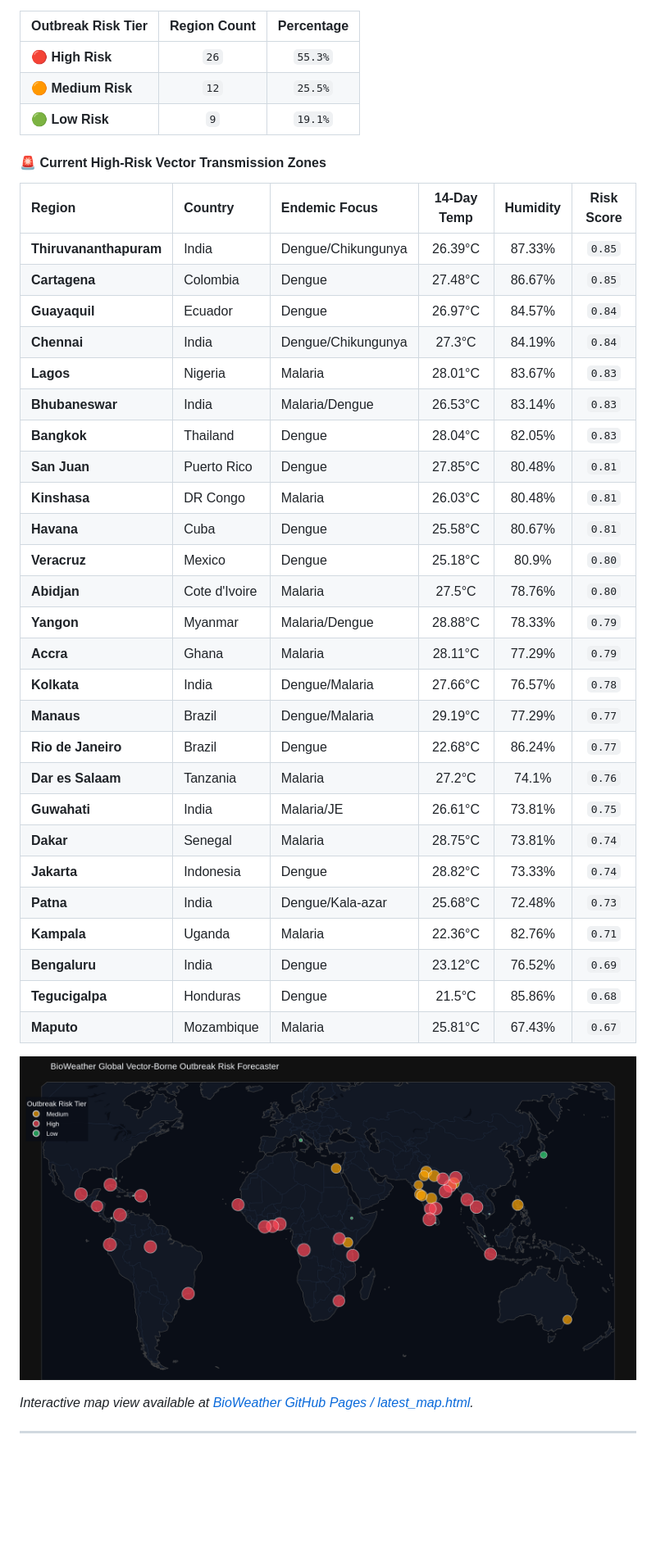
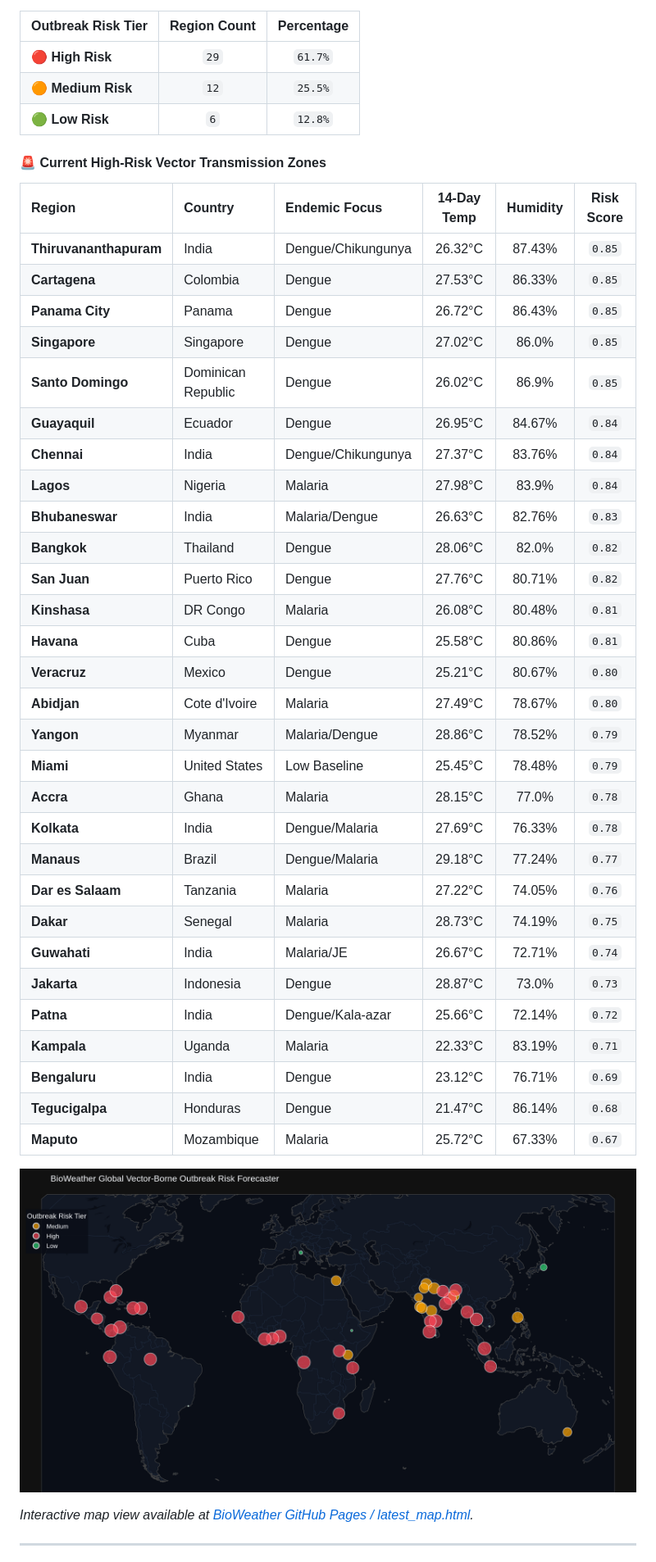
Before and after one commit to Rohith-888-destroyer/BioWeather, a Markdown page: README.md, the part around one of its changes. Shown at 82% size. Drawn GitHub-style; pictures changed too: docs/latest_map.png; blank space fills up the shorter version.

Commit message:
chore(auto): update hourly 24/7 BioWeather real-time forecast telemetry [skip ci]

```diff
--- a/README.md
+++ b/README.md
@@ -22,40 +22,43 @@ Every hour, a scheduled **GitHub Action** automatically pulls fresh global clima
 
 | Outbreak Risk Tier | Region Count | Percentage |
 | :--- | :---: | :---: |
-| 🔴 **High Risk** | `26` | `55.3%` |
+| 🔴 **High Risk** | `29` | `61.7%` |
 | 🟠 **Medium Risk** | `12` | `25.5%` |
-| 🟢 **Low Risk** | `9` | `19.1%` |
+| 🟢 **Low Risk** | `6` | `12.8%` |
 
 #### 🚨 Current High-Risk Vector Transmission Zones
 
 | Region | Country | Endemic Focus | 14-Day Temp | Humidity | Risk Score |
 | :--- | :--- | :--- | :---: | :---: | :---: |
-| **Thiruvananthapuram** | India | Dengue/Chikungunya | 26.39°C | 87.33% | `0.85` |
-| **Cartagena** | Colombia | Dengue | 27.48°C | 86.67% | `0.85` |
-| **Guayaquil** | Ecuador | Dengue | 26.97°C | 84.57% | `0.84` |
-| **Chennai** | India | Dengue/Chikungunya | 27.3°C | 84.19% | `0.84` |
-| **Lagos** | Nigeria | Malaria | 28.01°C | 83.67% | `0.83` |
-| **Bhubaneswar** | India | Malaria/Dengue | 26.53°C | 83.14% | `0.83` |
-| **Bangkok** | Thailand | Dengue | 28.04°C | 82.05% | `0.83` |
-| **San Juan** | Puerto Rico | Dengue | 27.85°C | 80.48% | `0.81` |
-| **Kinshasa** | DR Congo | Malaria | 26.03°C | 80.48% | `0.81` |
-| **Havana** | Cuba | Dengue | 25.58°C | 80.67% | `0.81` |
-| **Veracruz** | Mexico | Dengue | 25.18°C | 80.9% | `0.80` |
-| **Abidjan** | Cote d'Ivoire | Malaria | 27.5°C | 78.76% | `0.80` |
-| **Yangon** | Myanmar | Malaria/Dengue | 28.88°C | 78.33% | `0.79` |
-| **Accra** | Ghana | Malaria | 28.11°C | 77.29% | `0.79` |
-| **Kolkata** | India | Dengue/Malaria | 27.66°C | 76.57% | `0.78` |
-| **Manaus** | Brazil | Dengue/Malaria | 29.19°C | 77.29% | `0.77` |
-| **Rio de Janeiro** | Brazil | Dengue | 22.68°C | 86.24% | `0.77` |
-| **Dar es Salaam** | Tanzania | Malaria | 27.2°C | 74.1% | `0.76` |
-| **Guwahati** | India | Malaria/JE | 26.61°C | 73.81% | `0.75` |
-| **Dakar** | Senegal | Malaria | 28.75°C | 73.81% | `0.74` |
-| **Jakarta** | Indonesia | Dengue | 28.82°C | 73.33% | `0.74` |
-| **Patna** | India | Dengue/Kala-azar | 25.68°C | 72.48% | `0.73` |
-| **Kampala** | Uganda | Malaria | 22.36°C | 82.76% | `0.71` |
-| **Bengaluru** | India | Dengue | 23.12°C | 76.52% | `0.69` |
-| **Tegucigalpa** | Honduras | Dengue | 21.5°C | 85.86% | `0.68` |
-| **Maputo** | Mozambique | Malaria | 25.81°C | 67.43% | `0.67` |
+| **Thiruvananthapuram** | India | Dengue/Chikungunya | 26.32°C | 87.43% | `0.85` |
+| **Cartagena** | Colombia | Dengue | 27.53°C | 86.33% | `0.85` |
+| **Panama City** | Panama | Dengue | 26.72°C | 86.43% | `0.85` |
+| **Singapore** | Singapore | Dengue | 27.02°C | 86.0% | `0.85` |
+| **Santo Domingo** | Dominican Republic | Dengue | 26.02°C | 86.9% | `0.85` |
+| **Guayaquil** | Ecuador | Dengue | 26.95°C | 84.67% | `0.84` |
+| **Chennai** | India | Dengue/Chikungunya | 27.37°C | 83.76% | `0.84` |
+| **Lagos** | Nigeria | Malaria | 27.98°C | 83.9% | `0.84` |
+| **Bhubaneswar** | India | Malaria/Dengue | 26.63°C | 82.76% | `0.83` |
+| **Bangkok** | Thailand | Dengue | 28.06°C | 82.0% | `0.82` |
+| **San Juan** | Puerto Rico | Dengue | 27.76°C | 80.71% | `0.82` |
+| **Kinshasa** | DR Congo | Malaria | 26.08°C | 80.48% | `0.81` |
+| **Havana** | Cuba | Dengue | 25.58°C | 80.86% | `0.81` |
+| **Veracruz** | Mexico | Dengue | 25.21°C | 80.67% | `0.80` |
+| **Abidjan** | Cote d'Ivoire | Malaria | 27.49°C | 78.67% | `0.80` |
+| **Yangon** | Myanmar | Malaria/Dengue | 28.86°C | 78.52% | `0.79` |
+| **Miami** | United States | Low Baseline | 25.45°C | 78.48% | `0.79` |
+| **Accra** | Ghana | Malaria | 28.15°C | 77.0% | `0.78` |
+| **Kolkata** | India | Dengue/Malaria | 27.69°C | 76.33% | `0.78` |
+| **Manaus** | Brazil | Dengue/Malaria | 29.18°C | 77.24% | `0.77` |
+| **Dar es Salaam** | Tanzania | Malaria | 27.22°C | 74.05% | `0.76` |
+| **Dakar** | Senegal | Malaria | 28.73°C | 74.19% | `0.75` |
+| **Guwahati** | India | Malaria/JE | 26.67°C | 72.71% | `0.74` |
+| **Jakarta** | Indonesia | Dengue | 28.87°C | 73.0% | `0.73` |
+| **Patna** | India | Dengue/Kala-azar | 25.66°C | 72.14% | `0.72` |
+| **Kampala** | Uganda | Malaria | 22.33°C | 83.19% | `0.71` |
+| **Bengaluru** | India | Dengue | 23.12°C | 76.71% | `0.69` |
+| **Tegucigalpa** | Honduras | Dengue | 21.47°C | 86.14% | `0.68` |
+| **Maputo** | Mozambique | Malaria | 25.72°C | 67.33% | `0.67` |
 
 ![BioWeather Global Outbreak Risk Map](docs/latest_map.png)
 
```
Also changed, not shown: other parts of README.md (+1 -1 lines), 7 other files.
